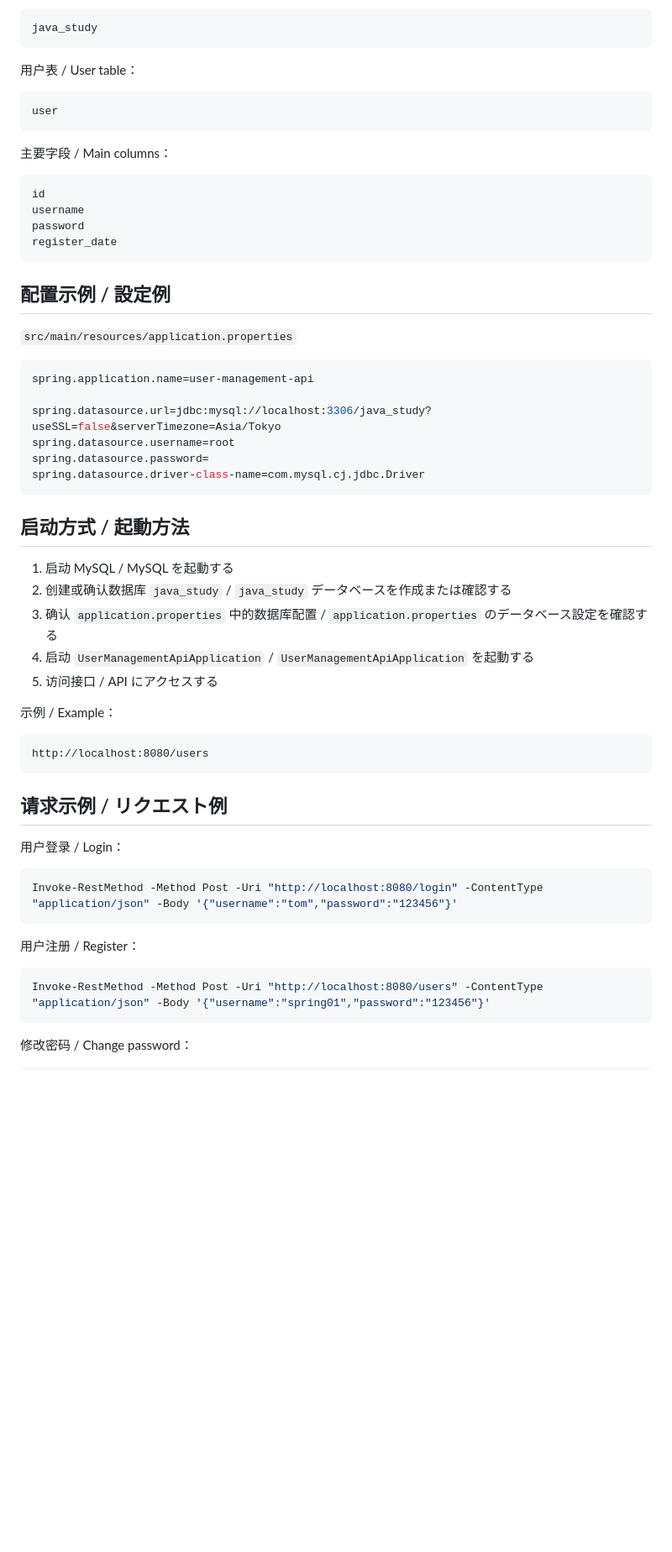
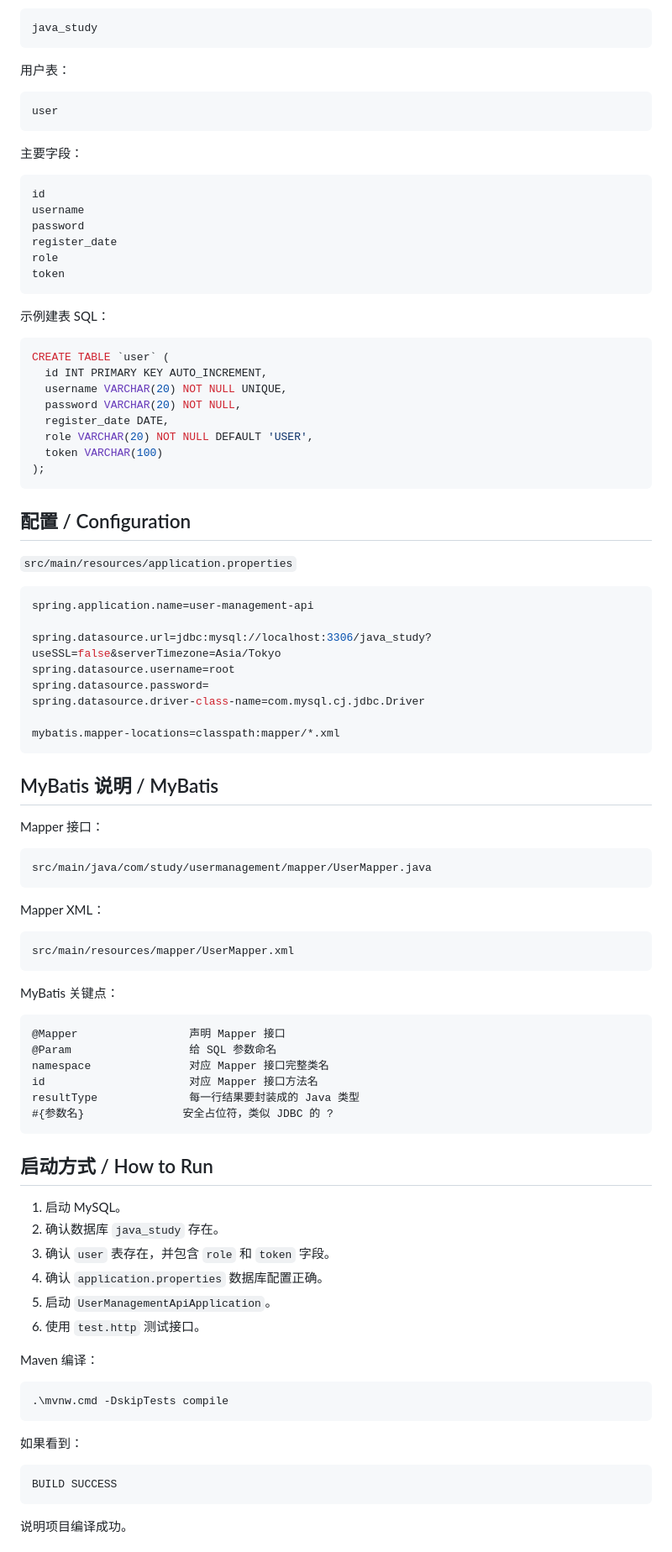
Before and after one commit to 2972138537x-ops/personal-finance-management-system, a Markdown page: README.md, the part around one of its changes. Shown at 84% size. GitHub-like rendering; blank space fills up the shorter version.

````diff
--- a/README.md
+++ b/README.md
@@ -55,22 +162,37 @@ common      通用返回结果 Result / 共通レスポンス Result
 java_study
 ```
 
-用户表 / User table：
+用户表：
 
 ```sql
 user
 ```
 
-主要字段 / Main columns：
+主要字段：
 
 ```text
 id
 username
 password
 register_date
+role
+token
 ```
 
-## 配置示例 / 設定例
+示例建表 SQL：
+
+```sql
+CREATE TABLE `user` (
+  id INT PRIMARY KEY AUTO_INCREMENT,
+  username VARCHAR(20) NOT NULL UNIQUE,
+  password VARCHAR(20) NOT NULL,
+  register_date DATE,
+  role VARCHAR(20) NOT NULL DEFAULT 'USER',
+  token VARCHAR(100)
+);
+```
+
+## 配置 / Configuration
 
 `src/main/resources/application.properties`
 
@@ -81,35 +203,55 @@ spring.datasource.url=jdbc:mysql://localhost:3306/java_study?useSSL=false&server
 spring.datasource.username=root
 spring.datasource.password=
 spring.datasource.driver-class-name=com.mysql.cj.jdbc.Driver
+
+mybatis.mapper-locations=classpath:mapper/*.xml
 ```
 
-## 启动方式 / 起動方法
+## MyBatis 说明 / MyBatis
 
-1. 启动 MySQL / MySQL を起動する
-2. 创建或确认数据库 `java_study` / `java_study` データベースを作成または確認する
-3. 确认 `application.properties` 中的数据库配置 / `application.properties` のデータベース設定を確認する
-4. 启动 `UserManagementApiApplication` / `UserManagementApiApplication` を起動する
-5. 访问接口 / API にアクセスする
-
-示例 / Example：
+Mapper 接口：
 
 ```text
-http://localhost:8080/users
+src/main/java/com/study/usermanagement/mapper/UserMapper.java
 ```
 
-## 请求示例 / リクエスト例
+Mapper XML：
 
-用户登录 / Login：
+```text
+src/main/resources/mapper/UserMapper.xml
+```
+
+MyBatis 关键点：
+
+```text
+@Mapper                 声明 Mapper 接口
+@Param                  给 SQL 参数命名
+namespace               对应 Mapper 接口完整类名
+id                      对应 Mapper 接口方法名
+resultType              每一行结果要封装成的 Java 类型
+#{参数名}               安全占位符，类似 JDBC 的 ?
+```
+
+## 启动方式 / How to Run
+
+1. 启动 MySQL。
+2. 确认数据库 `java_study` 存在。
+3. 确认 `user` 表存在，并包含 `role` 和 `token` 字段。
+4. 确认 `application.properties` 数据库配置正确。
+5. 启动 `UserManagementApiApplication`。
+6. 使用 `test.http` 测试接口。
+
+Maven 编译：
 
 ```powershell
-Invoke-RestMethod -Method Post -Uri "http://localhost:8080/login" -ContentType "application/json" -Body '{"username":"tom","password":"123456"}'
+.\mvnw.cmd -DskipTests compile
 ```
 
-用户注册 / Register：
+如果看到：
 
-```powershell
-Invoke-RestMethod -Method Post -Uri "http://localhost:8080/users" -ContentType "application/json" -Body '{"username":"spring01","password":"123456"}'
+```text
+BUILD SUCCESS
 ```
 
-修改密码 / Change password：
+说明项目编译成功。
 
````
Also changed, not shown: other parts of README.md (+233 -49 lines).
